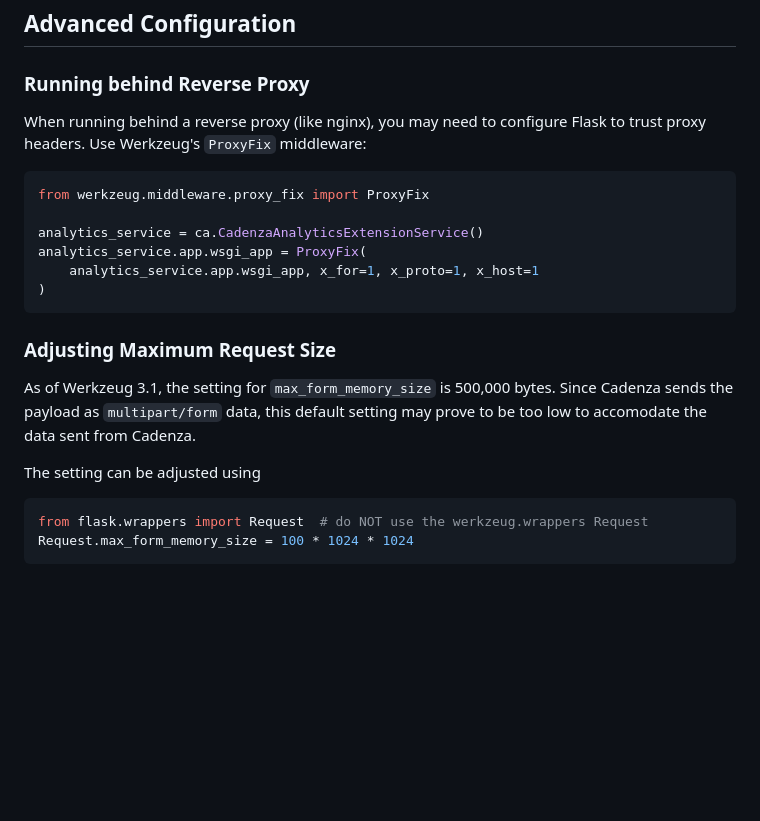
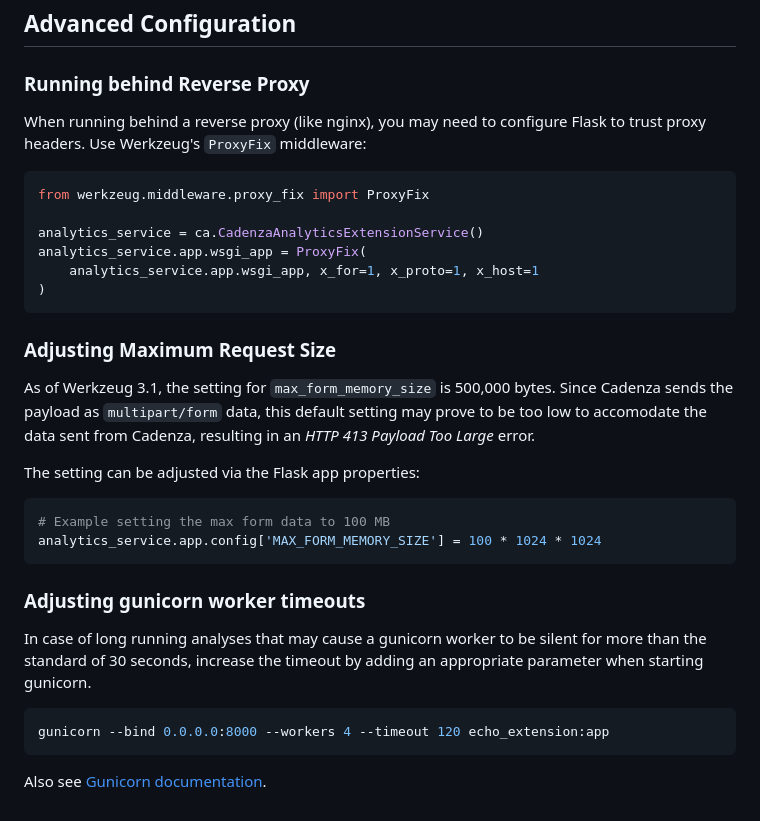
Before and after one commit to DisyInformationssysteme/cadenza-analytics-python, a Markdown page: docs/intro.md, the part around the change. Drawn GitHub-style; blank space fills up the shorter version.

Commit message:
Docs: Updated commmand to increase request size and added info on gunicorn timeouts.

````diff
--- a/docs/intro.md
+++ b/docs/intro.md
@@ -716,7 +716,6 @@ docker run -p 8000:8000 my-extension
 ## Advanced Configuration
 
 ### Running behind Reverse Proxy
-
 When running behind a reverse proxy (like nginx), you may need to configure Flask to trust proxy headers. Use Werkzeug's `ProxyFix` middleware:
 
 ```python
@@ -730,10 +729,17 @@ analytics_service.app.wsgi_app = ProxyFix(
 
 ### Adjusting Maximum Request Size
 As of Werkzeug 3.1, the setting for `max_form_memory_size` is 500,000 bytes.
-Since Cadenza sends the payload as `multipart/form` data, this default setting may prove to be too low to accomodate the data sent from Cadenza.
+Since Cadenza sends the payload as `multipart/form` data, this default setting may prove to be too low to accomodate the data sent from Cadenza, resulting in an _HTTP 413 Payload Too Large_ error.
 
-The setting can be adjusted using
+The setting can be adjusted via the Flask app properties:
 ```python
-from flask.wrappers import Request  # do NOT use the werkzeug.wrappers Request
-Request.max_form_memory_size = 100 * 1024 * 1024
+# Example setting the max form data to 100 MB
+analytics_service.app.config['MAX_FORM_MEMORY_SIZE'] = 100 * 1024 * 1024
 ```
+
+### Adjusting gunicorn worker timeouts
+In case of long running analyses that may cause a gunicorn worker to be silent for more than the standard of 30 seconds, increase the timeout by adding an appropriate parameter when starting gunicorn.
+```console
+gunicorn --bind 0.0.0.0:8000 --workers 4 --timeout 120 echo_extension:app
+```
+Also see [Gunicorn documentation](https://gunicorn.org/reference/settings/#timeout).
````
